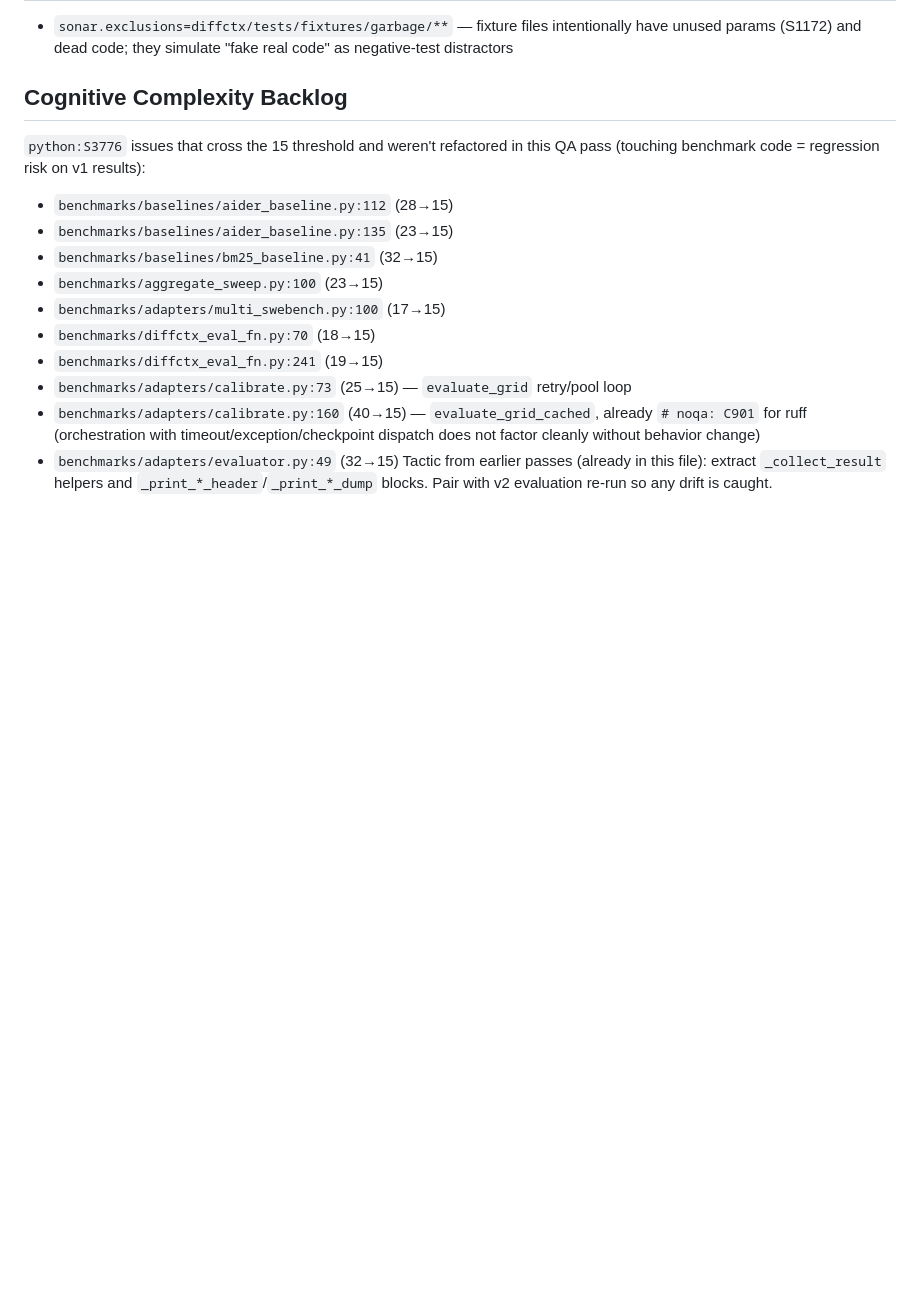
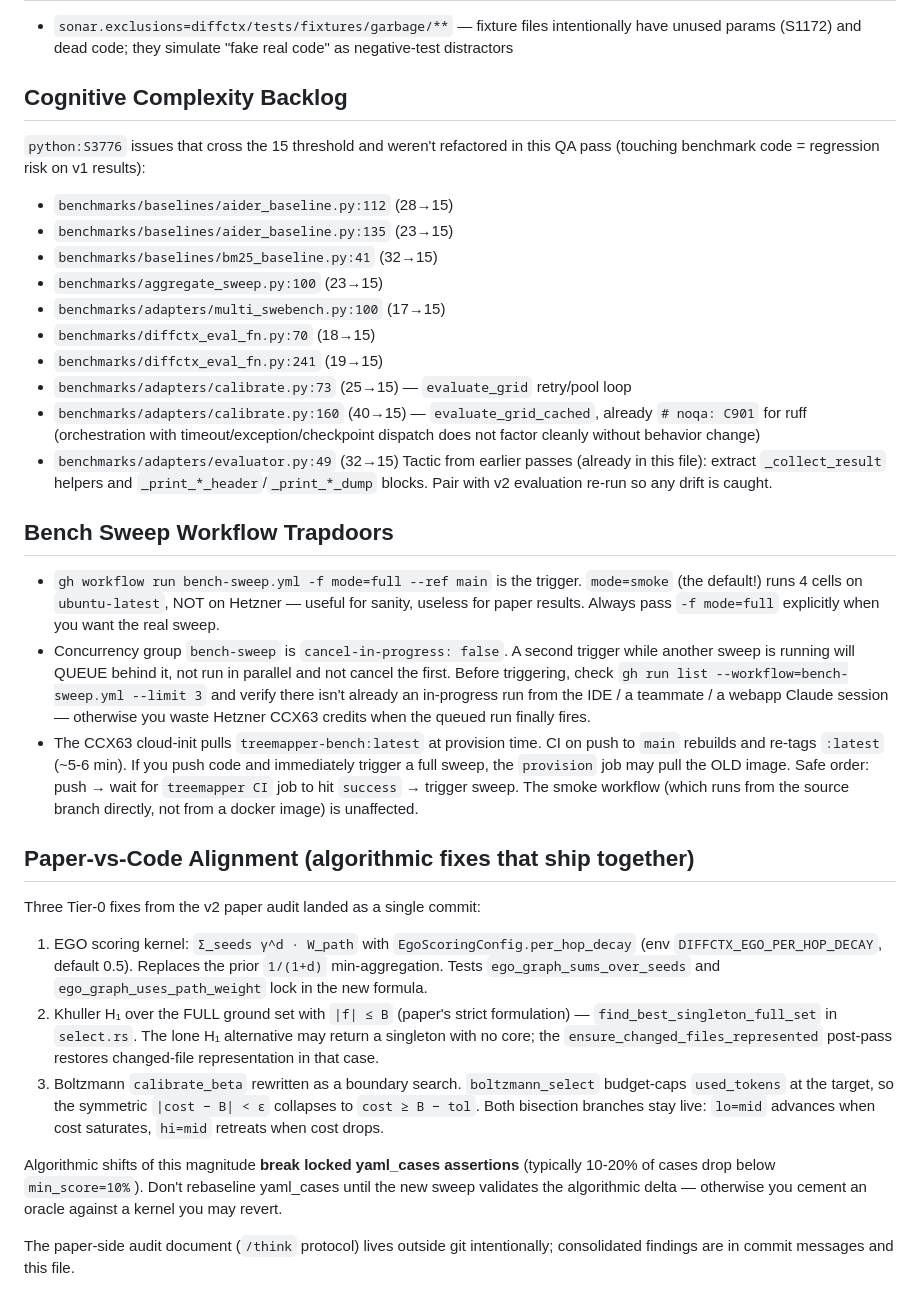
Before and after one commit to nikolay-e/treemapper, a Markdown page: QA.md, the part around the change. Drawn GitHub-style; blank space fills up the shorter version.

Commit message:
docs(qa): bench-sweep concurrency trapdoors + paper-alignment notes

```diff
--- a/QA.md
+++ b/QA.md
@@ -280,3 +280,50 @@ this QA pass (touching benchmark code = regression risk on v1 results):
 Tactic from earlier passes (already in this file): extract `_collect_result`
 helpers and `_print_*_header`/`_print_*_dump` blocks. Pair with v2 evaluation
 re-run so any drift is caught.
+
+## Bench Sweep Workflow Trapdoors
+
+- `gh workflow run bench-sweep.yml -f mode=full --ref main` is the trigger.
+  `mode=smoke` (the default!) runs 4 cells on `ubuntu-latest`, NOT on
+  Hetzner — useful for sanity, useless for paper results. Always pass
+  `-f mode=full` explicitly when you want the real sweep.
+- Concurrency group `bench-sweep` is `cancel-in-progress: false`. A second
+  trigger while another sweep is running will QUEUE behind it, not run in
+  parallel and not cancel the first. Before triggering, check
+  `gh run list --workflow=bench-sweep.yml --limit 3` and verify there isn't
+  already an in-progress run from the IDE / a teammate / a webapp Claude
+  session — otherwise you waste Hetzner CCX63 credits when the queued run
+  finally fires.
+- The CCX63 cloud-init pulls `treemapper-bench:latest` at provision time.
+  CI on push to `main` rebuilds and re-tags `:latest` (~5-6 min). If you
+  push code and immediately trigger a full sweep, the `provision` job may
+  pull the OLD image. Safe order: push → wait for `treemapper CI` job to
+  hit `success` → trigger sweep. The smoke workflow (which runs from the
+  source branch directly, not from a docker image) is unaffected.
+
+## Paper-vs-Code Alignment (algorithmic fixes that ship together)
+
+Three Tier-0 fixes from the v2 paper audit landed as a single commit:
+
+1. EGO scoring kernel: `Σ_seeds γ^d · W_path` with `EgoScoringConfig.per_hop_decay`
+   (env `DIFFCTX_EGO_PER_HOP_DECAY`, default 0.5). Replaces the prior
+   `1/(1+d)` min-aggregation. Tests `ego_graph_sums_over_seeds` and
+   `ego_graph_uses_path_weight` lock in the new formula.
+2. Khuller H₁ over the FULL ground set with `|f| ≤ B` (paper's strict
+   formulation) — `find_best_singleton_full_set` in `select.rs`. The lone
+   H₁ alternative may return a singleton with no core; the
+   `ensure_changed_files_represented` post-pass restores changed-file
+   representation in that case.
+3. Boltzmann `calibrate_beta` rewritten as a boundary search.
+   `boltzmann_select` budget-caps `used_tokens` at the target, so the
+   symmetric `|cost − B| < ε` collapses to `cost ≥ B − tol`. Both bisection
+   branches stay live: `lo=mid` advances when cost saturates, `hi=mid`
+   retreats when cost drops.
+
+Algorithmic shifts of this magnitude **break locked yaml_cases assertions**
+(typically 10-20% of cases drop below `min_score=10%`). Don't rebaseline
+yaml_cases until the new sweep validates the algorithmic delta — otherwise
+you cement an oracle against a kernel you may revert.
+
+The paper-side audit document (`/think` protocol) lives outside git
+intentionally; consolidated findings are in commit messages and this file.
```
